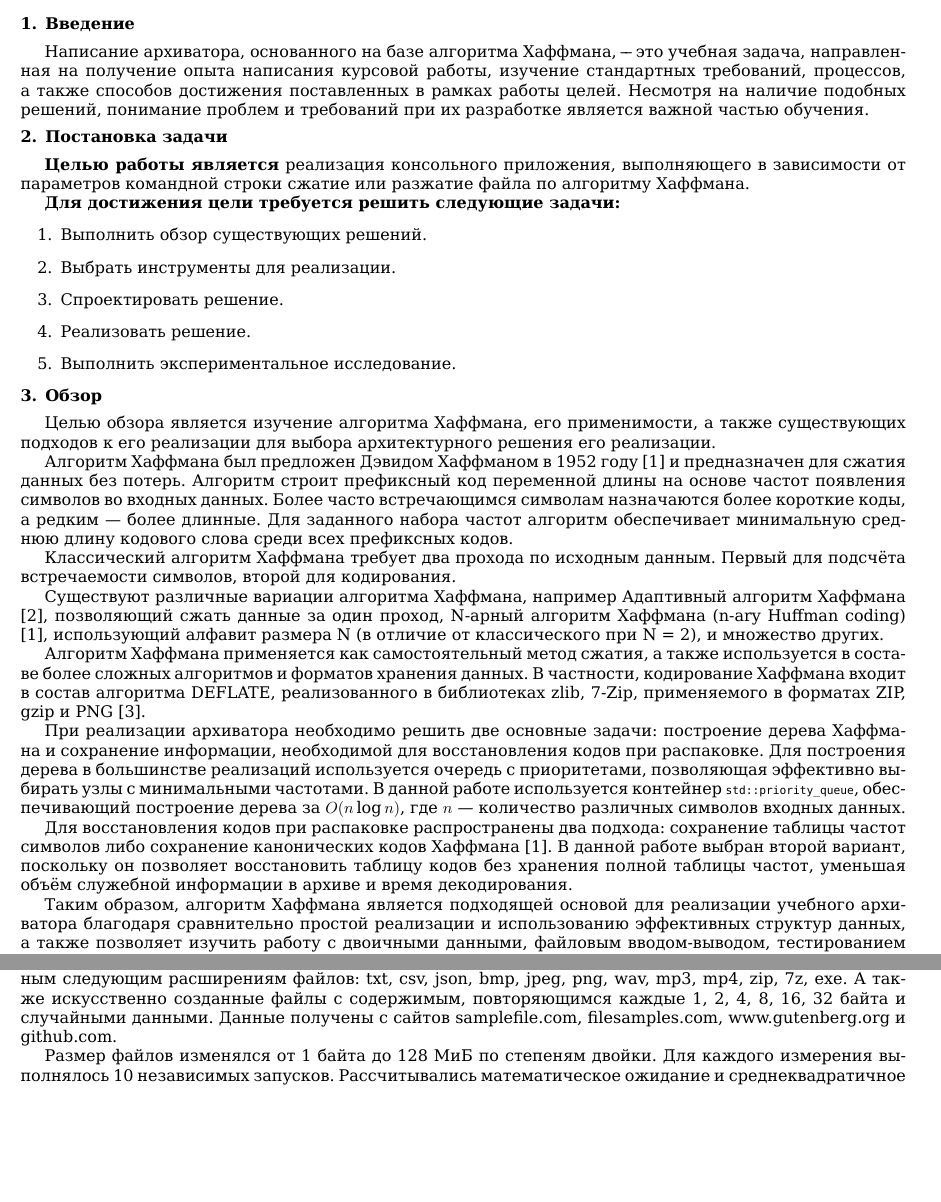
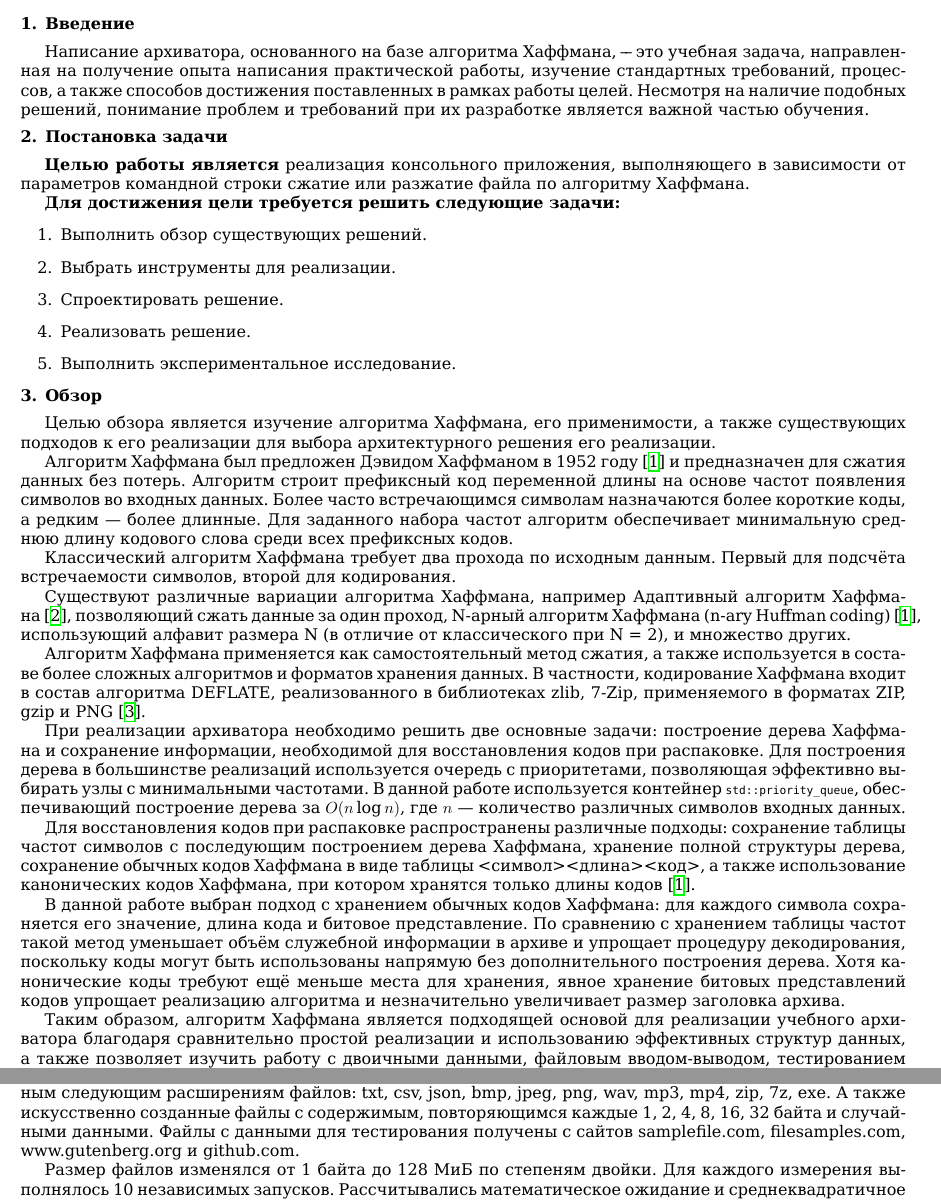
Before and after one commit to GidRadium/huffman-archiver, a LaTeX document (research/report.tex): two parts of pages 1 and 3 of 3, joined at a grey line, cut so that both start at the same text, the shorter picture padded with empty space. Compiled offline with XeLaTeX.

Commit message:
Fix report.

```diff
--- a/research/report.tex
+++ b/research/report.tex
@@ -48,7 +48,7 @@
 
 \section{Введение}
 
-Написание архиватора, основанного на базе алгоритма Хаффмана, "--- это учебная задача, направленная на получение опыта написания курсовой работы, изучение стандартных требований, процессов, а также способов достижения поставленных в рамках работы целей.
+Написание архиватора, основанного на базе алгоритма Хаффмана, "--- это учебная задача, направленная на получение опыта написания практической работы, изучение стандартных требований, процессов, а также способов достижения поставленных в рамках работы целей.
 Несмотря на наличие подобных решений, понимание проблем и требований при их разработке является важной частью обучения.
 
 \section{Постановка задачи}
@@ -68,17 +68,20 @@
 
 Целью обзора является изучение алгоритма Хаффмана, его применимости, а также существующих подходов к его реализации для выбора архитектурного решения его реализации.
 
-Алгоритм Хаффмана был предложен Дэвидом Хаффманом в 1952 году [1] и предназначен для сжатия данных без потерь. Алгоритм строит префиксный код переменной длины на основе частот появления символов во входных данных. Более часто встречающимся символам назначаются более короткие коды, а редким --- более длинные. Для заданного набора частот алгоритм обеспечивает минимальную среднюю длину кодового слова среди всех префиксных кодов.
+Алгоритм Хаффмана был предложен Дэвидом Хаффманом в 1952 году~\cite{1} и предназначен для сжатия данных без потерь. Алгоритм строит префиксный код переменной длины на основе частот появления символов во входных данных. Более часто встречающимся символам назначаются более короткие коды, а редким --- более длинные. Для заданного набора частот алгоритм обеспечивает минимальную среднюю длину кодового слова среди всех префиксных кодов.
 
 Классический алгоритм Хаффмана требует два прохода по исходным данным. Первый для подсчёта встречаемости символов, второй для кодирования.
 
-Существуют различные вариации алгоритма Хаффмана, например Адаптивный алгоритм Хаффмана [2], позволяющий сжать данные за один проход, N-арный алгоритм Хаффмана (n-ary Huffman coding) [1], использующий алфавит размера N (в отличие от классического при N = 2), и множество других.
+Существуют различные вариации алгоритма Хаффмана, например Адаптивный алгоритм Хаффмана~\cite{2}, позволяющий сжать данные за один проход, N-арный алгоритм Хаффмана (n-ary Huffman coding)~\cite{1}, использующий алфавит размера N (в отличие от классического при N = 2), и множество других.
 
-Алгоритм Хаффмана применяется как самостоятельный метод сжатия, а также используется в составе более сложных алгоритмов и форматов хранения данных. В частности, кодирование Хаффмана входит в состав алгоритма DEFLATE, реализованного в библиотеках zlib, 7-Zip, применяемого в форматах ZIP, gzip и PNG [3].
+Алгоритм Хаффмана применяется как самостоятельный метод сжатия, а также используется в составе более сложных алгоритмов и форматов хранения данных. В частности, кодирование Хаффмана входит в состав алгоритма DEFLATE, реализованного в библиотеках zlib, 7-Zip, применяемого в форматах ZIP, gzip и PNG~\cite{3}.
 
 При реализации архиватора необходимо решить две основные задачи: построение дерева Хаффмана и сохранение информации, необходимой для восстановления кодов при распаковке. Для построения дерева в большинстве реализаций используется очередь с приоритетами, позволяющая эффективно выбирать узлы с минимальными частотами. В данной работе используется контейнер \texttt{std::priority\_queue}, обеспечивающий построение дерева за $O(n \log n)$, где $n$ --- количество различных символов входных данных.
 
-Для восстановления кодов при распаковке распространены два подхода: сохранение таблицы частот символов либо сохранение канонических кодов Хаффмана [1]. В данной работе выбран второй вариант, поскольку он позволяет восстановить таблицу кодов без хранения полной таблицы частот, уменьшая объём служебной информации в архиве и время декодирования.
+Для восстановления кодов при распаковке распространены различные подходы: сохранение таблицы частот символов с последующим построением дерева Хаффмана, хранение полной структуры дерева, сохранение обычных кодов Хаффмана в виде таблицы~\mbox{<символ><длина><код>}, а также использование канонических кодов Хаффмана, при котором хранятся только длины кодов~\cite{1}.
+
+В данной работе выбран подход с хранением обычных кодов Хаффмана: для каждого символа сохраняется его значение, длина кода и битовое представление. По сравнению с хранением таблицы частот такой метод уменьшает объём служебной информации в архиве и упрощает процедуру декодирования, поскольку коды могут быть использованы напрямую без дополнительного построения дерева.
+Хотя канонические коды требуют ещё меньше места для хранения, явное хранение битовых представлений кодов упрощает реализацию алгоритма и незначительно увеличивает размер заголовка архива.
 
 Таким образом, алгоритм Хаффмана является подходящей основой для реализации учебного архиватора благодаря сравнительно простой реализации и использованию эффективных структур данных, а также позволяет изучить работу с двоичными данными, файловым вводом-выводом, тестированием программного обеспечения и процессом разработки законченного программного решения.
 
@@ -138,7 +141,7 @@
 
 В качестве тестовых данных использовались файлы с частотами встречаемости символов, аналогичным следующим расширениям файлов: txt, csv, json, bmp, jpeg, png, wav, mp3, mp4, zip, 7z, exe.
 А также искусственно созданные файлы с содержимым, повторяющимся каждые 1, 2, 4, 8, 16, 32 байта и случайными данными.
-Данные получены с сайтов samplefile.com, filesamples.com, www.gutenberg.org и github.com.
+Файлы с данными для тестирования получены с сайтов samplefile.com, filesamples.com, www.gutenberg.org и github.com.
 
 Размер файлов изменялся от 1 байта до 128 МиБ по степеням двойки. Для каждого измерения выполнялось 10 независимых запусков. Рассчитывались математическое ожидание и среднеквадратичное отклонение времени выполнения, а также скорости сжатия и разжатия.
 
```
Also changed, not shown: research/report.pdf.
